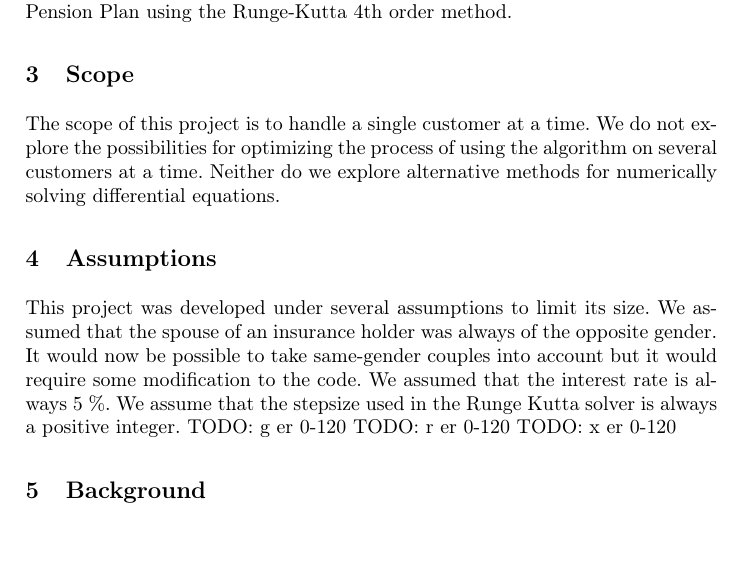
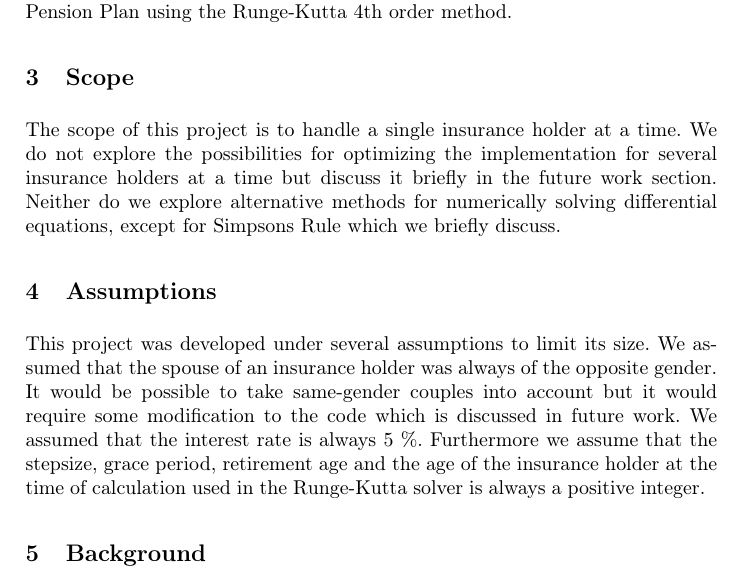
Before and after one commit to Aaes/GPU-Project, a LaTeX paper (Report/Report.tex, which reads Report/Assumptions.tex, Report/Scope.tex): part of page 5 of 37, cut so that both start at the same text, the shorter picture padded with empty space. Compiled offline with pdfLaTeX.

Commit message:
moar updates

```diff
--- a/Report/Assumptions.tex
+++ b/Report/Assumptions.tex
@@ -1,7 +1,4 @@
 %!TEX root = /Users/Nikolaj/Developer/GPU-Project/Report/Report.tex
 %- Description of the insurance math used in the current solution \\
 
-This project was developed under several assumptions to limit its size. We assumed that the spouse of an insurance holder was always of the opposite gender. It would now be possible to take same-gender couples into account but it would require some modification to the code. We assumed that the  interest rate is always 5 \%. We assume that the stepsize used in the Runge Kutta solver is always a positive integer.
-TODO: g er 0-120
-TODO: r er 0-120
-TODO: x er 0-120
+This project was developed under several assumptions to limit its size. We assumed that the spouse of an insurance holder was always of the opposite gender. It would be possible to take same-gender couples into account but it would require some modification to the code which is discussed in future work. We assumed that the interest rate is always 5 \%. Furthermore we assume that the stepsize, grace period, retirement age and the age of the insurance holder at the time of calculation used in the Runge-Kutta solver is always a positive integer.
--- a/Report/Scope.tex
+++ b/Report/Scope.tex
@@ -1,4 +1,4 @@
 %!TEX root = /Users/Nikolaj/Developer/GPU-Project/Report/Report.tex
 %- Description of the insurance math used in the current solution \\
 
-The scope of this project is to handle a single customer at a time. We do not explore the possibilities for optimizing the process of using the algorithm on several customers at a time. Neither do we explore alternative methods for numerically solving differential equations.
+The scope of this project is to handle a single insurance holder at a time. We do not explore the possibilities for optimizing the implementation for several insurance holders at a time but discuss it briefly in the future work section. Neither do we explore alternative methods for numerically solving differential equations, except for Simpsons Rule which we briefly discuss.
```
